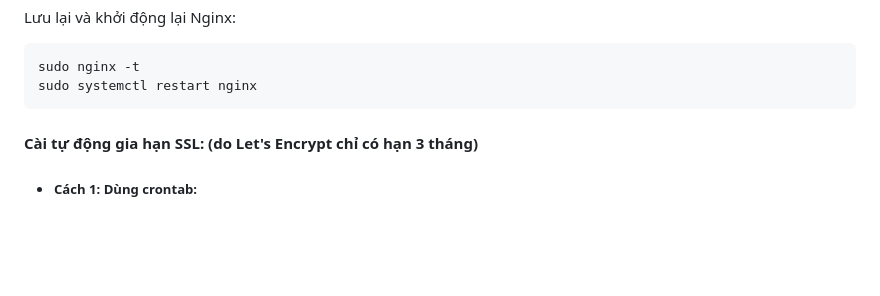
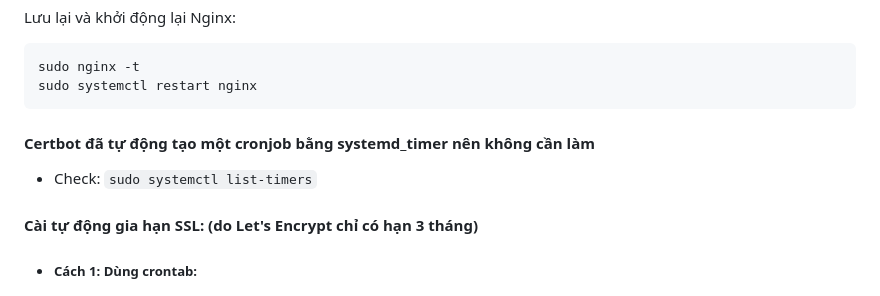
Before and after one commit to hoadc9x/tip_custom, a Markdown page: README.md, the part around the change. GitHub-like rendering; blank space fills up the shorter version.

````diff
--- a/README.md
+++ b/README.md
@@ -265,7 +265,8 @@ Lưu lại và khởi động lại Nginx:
 sudo nginx -t
 sudo systemctl restart nginx
 ```
-
+#### Certbot đã tự động tạo một cronjob bằng systemd_timer nên không cần làm
+- Check: `sudo systemctl list-timers`
 #### Cài tự động gia hạn SSL: (do Let's Encrypt chỉ có hạn 3 tháng)
 - ##### Cách 1: Dùng crontab:
   `sudo crontab -e`
````
